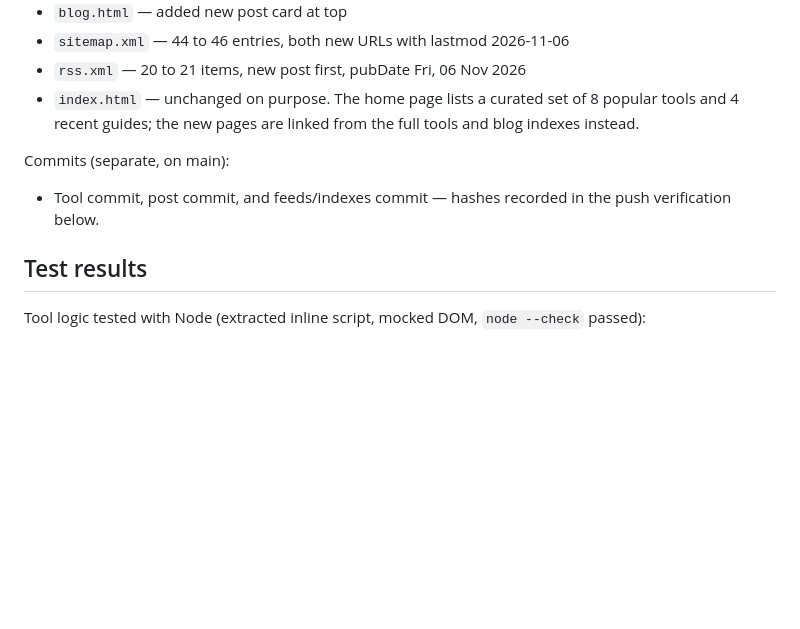
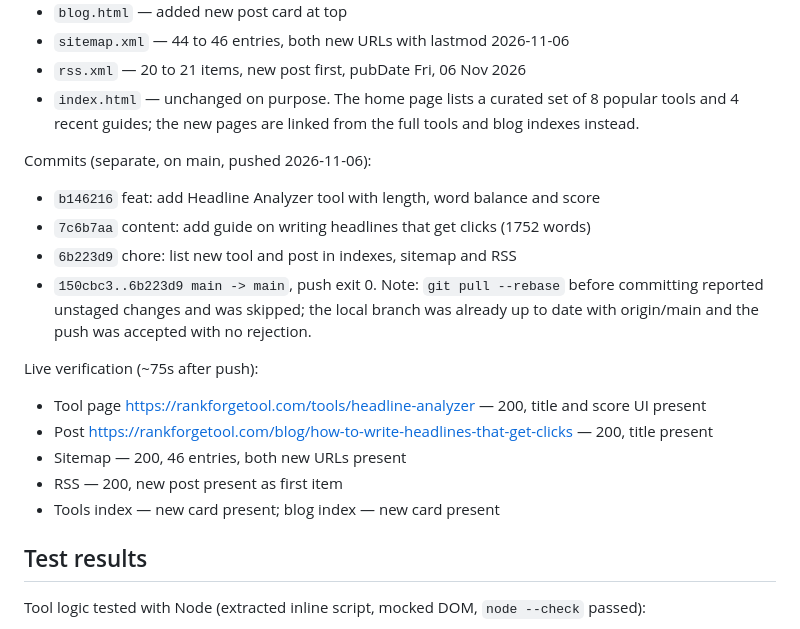
Before and after one commit to Tekashi1233/rankforge, a Markdown page: reports/content-2026-11-06.md, the part around the change. Drawn GitHub-style; blank space fills up the shorter version.

Commit message:
docs: record commit hashes and live deploy verification in content report

```diff
--- a/reports/content-2026-11-06.md
+++ b/reports/content-2026-11-06.md
@@ -27,8 +27,18 @@ Why this tool: of the candidates, Headline Analyzer was the most distinct from t
 - `rss.xml` — 20 to 21 items, new post first, pubDate Fri, 06 Nov 2026
 - `index.html` — unchanged on purpose. The home page lists a curated set of 8 popular tools and 4 recent guides; the new pages are linked from the full tools and blog indexes instead.
 
-Commits (separate, on main):
-- Tool commit, post commit, and feeds/indexes commit — hashes recorded in the push verification below.
+Commits (separate, on main, pushed 2026-11-06):
+- `b146216` feat: add Headline Analyzer tool with length, word balance and score
+- `7c6b7aa` content: add guide on writing headlines that get clicks (1752 words)
+- `6b223d9` chore: list new tool and post in indexes, sitemap and RSS
+- `150cbc3..6b223d9 main -> main`, push exit 0. Note: `git pull --rebase` before committing reported unstaged changes and was skipped; the local branch was already up to date with origin/main and the push was accepted with no rejection.
+
+Live verification (~75s after push):
+- Tool page https://rankforgetool.com/tools/headline-analyzer — 200, title and score UI present
+- Post https://rankforgetool.com/blog/how-to-write-headlines-that-get-clicks — 200, title present
+- Sitemap — 200, 46 entries, both new URLs present
+- RSS — 200, new post present as first item
+- Tools index — new card present; blog index — new card present
 
 ## Test results
 
```
